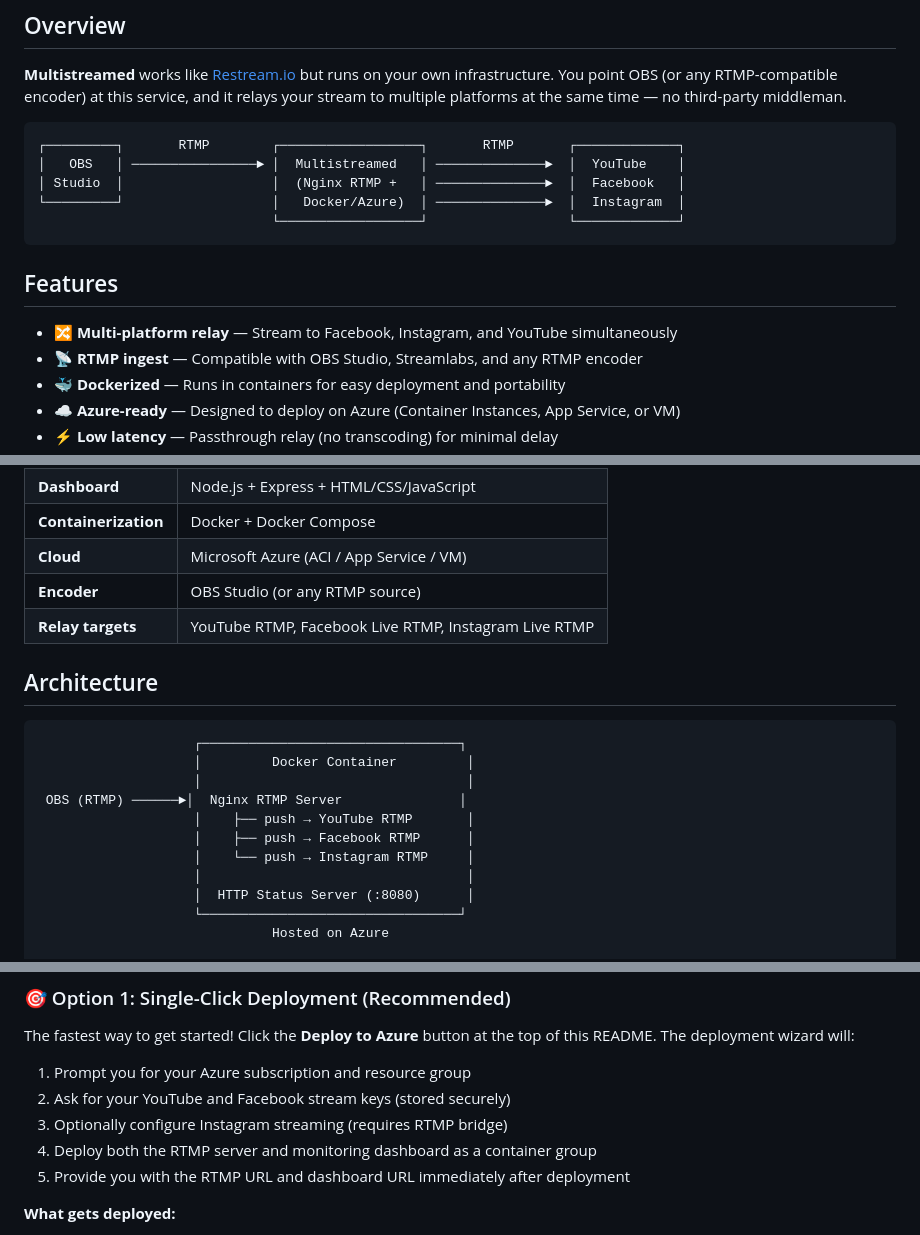
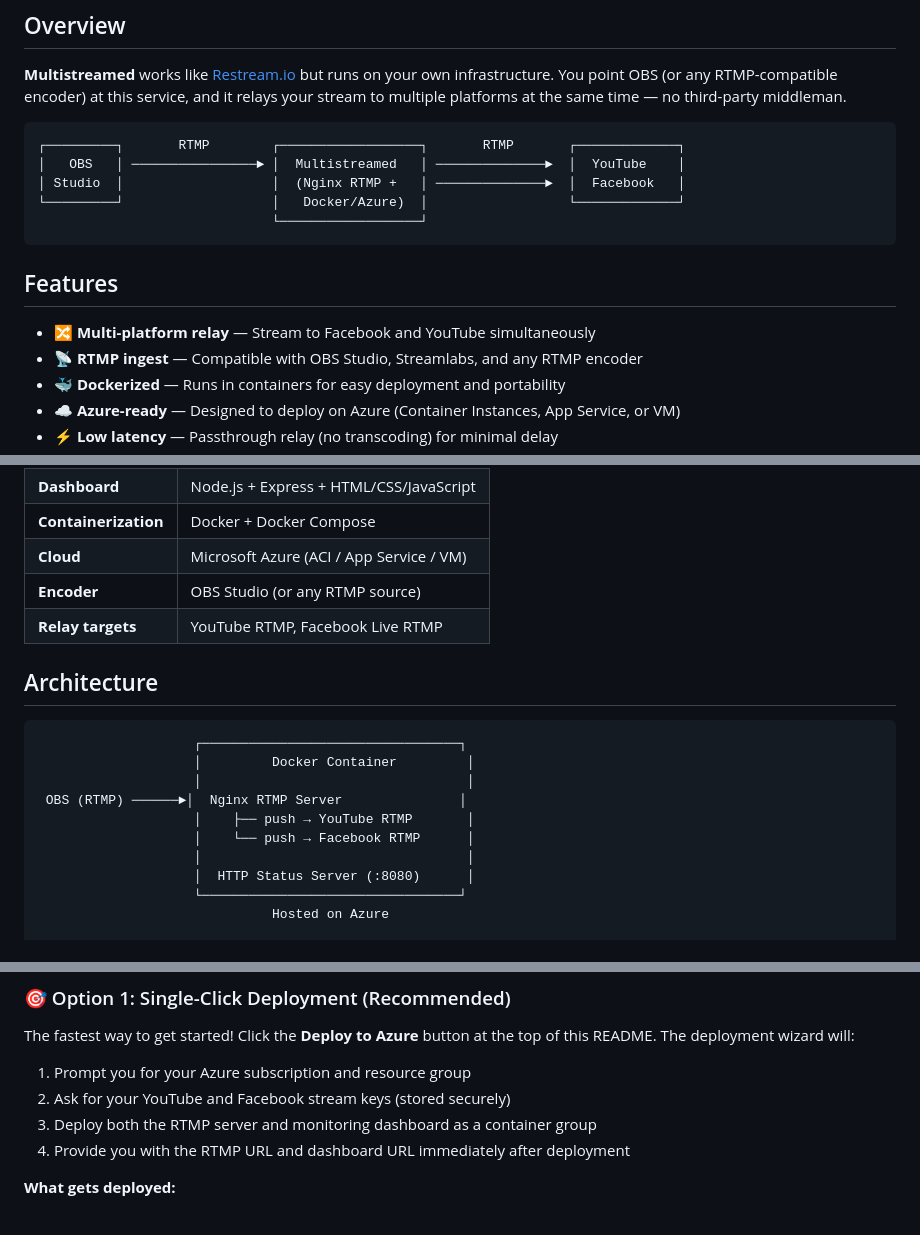
Before and after one commit to rafaelzacarias/multistreamed, a Markdown page: README.md, 3 parts joined by grey strips. Drawn GitHub-style.

Commit message:
Remove Instagram from documentation
Co-authored-by: rafaelzacarias <10778608+rafaelzacarias@users.noreply.github.com>

````diff
--- a/README.md
+++ b/README.md
@@ -16,13 +16,13 @@ Click the button above to deploy the entire stack to Azure in minutes! You'll be
 ┌─────────┐       RTMP        ┌──────────────────┐       RTMP       ┌─────────────┐
 │   OBS   │ ────────────────► │  Multistreamed   │ ──────────────►  │  YouTube    │
 │ Studio  │                   │  (Nginx RTMP +   │ ──────────────►  │  Facebook   │
-└─────────┘                   │   Docker/Azure)  │ ──────────────►  │  Instagram  │
-                              └──────────────────┘                  └─────────────┘
+└─────────┘                   │   Docker/Azure)  │                  └─────────────┘
+                              └──────────────────┘
 ```
 
 ## Features
 
-- 🔀 **Multi-platform relay** — Stream to Facebook, Instagram, and YouTube simultaneously
+- 🔀 **Multi-platform relay** — Stream to Facebook and YouTube simultaneously
 - 📡 **RTMP ingest** — Compatible with OBS Studio, Streamlabs, and any RTMP encoder
 - 🐳 **Dockerized** — Runs in containers for easy deployment and portability
 - ☁️ **Azure-ready** — Designed to deploy on Azure (Container Instances, App Service, or VM)
@@ -40,7 +40,7 @@ Click the button above to deploy the entire stack to Azure in minutes! You'll be
 | **Containerization** | Docker + Docker Compose |
 | **Cloud** | Microsoft Azure (ACI / App Service / VM) |
 | **Encoder** | OBS Studio (or any RTMP source) |
-| **Relay targets** | YouTube RTMP, Facebook Live RTMP, Instagram Live RTMP |
+| **Relay targets** | YouTube RTMP, Facebook Live RTMP |
 
 ## Architecture
 
@@ -50,8 +50,7 @@ Click the button above to deploy the entire stack to Azure in minutes! You'll be
                     │                                  │
  OBS (RTMP) ──────►│  Nginx RTMP Server               │
                     │    ├── push → YouTube RTMP       │
-                    │    ├── push → Facebook RTMP      │
-                    │    └── push → Instagram RTMP     │
+                    │    └── push → Facebook RTMP      │
                     │                                  │
                     │  HTTP Status Server (:8080)      │
                     └─────────────────────────────────┘
@@ -140,9 +137,8 @@ The fastest way to get started! Click the **Deploy to Azure** button at the top
 
 1. Prompt you for your Azure subscription and resource group
 2. Ask for your YouTube and Facebook stream keys (stored securely)
-3. Optionally configure Instagram streaming (requires RTMP bridge)
-4. Deploy both the RTMP server and monitoring dashboard as a container group
-5. Provide you with the RTMP URL and dashboard URL immediately after deployment
+3. Deploy both the RTMP server and monitoring dashboard as a container group
+4. Provide you with the RTMP URL and dashboard URL immediately after deployment
 
 **What gets deployed:**
 - Azure Container Instance (ACI) with both containers
````
Also changed, not shown: other parts of README.md (+3 -8 lines), docs/azure-deployment.md (+1 -6 lines).
